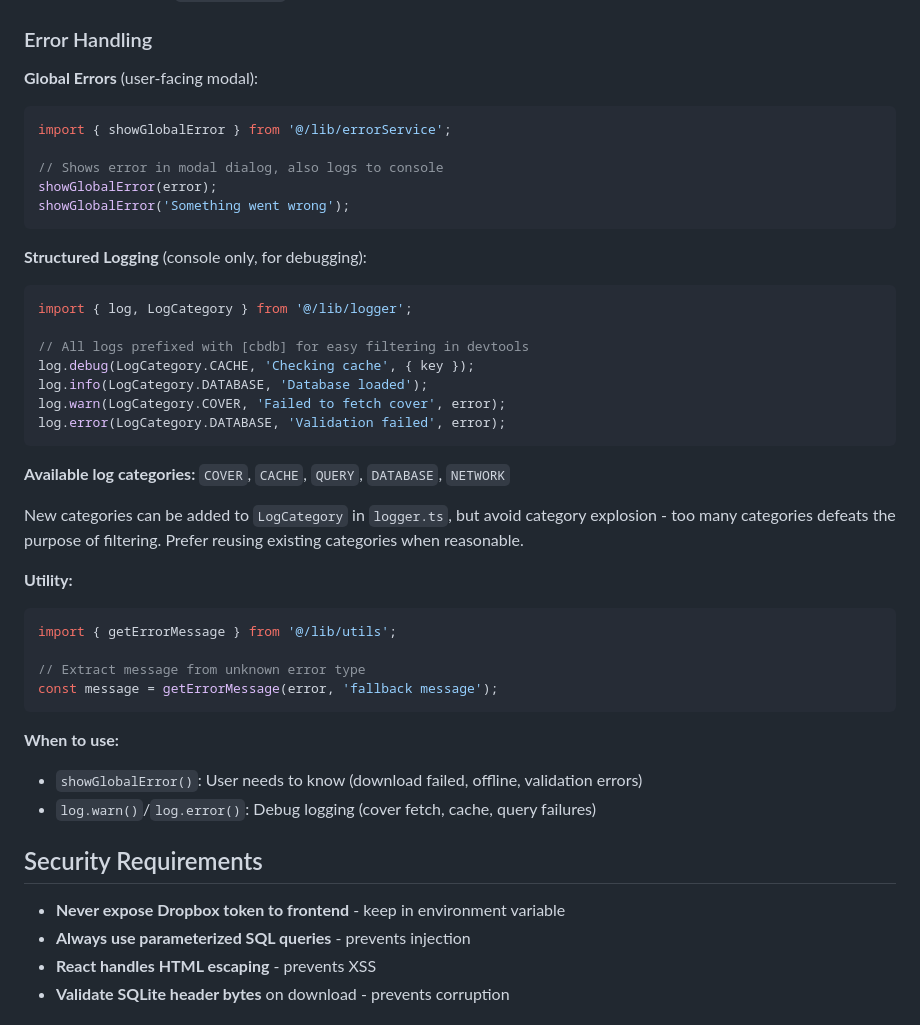
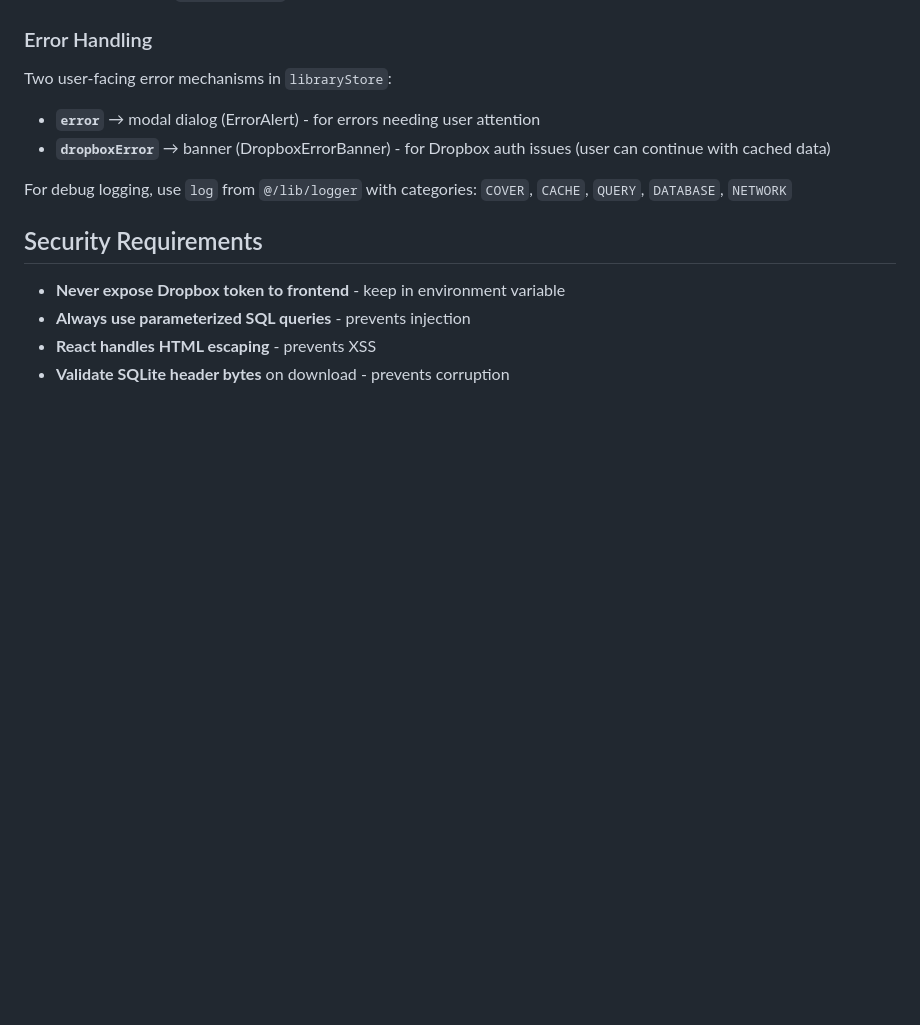
Before and after one commit to dmwyatt/cbdb, a Markdown page: AGENTS.md, the part around the change. Drawn GitHub-style; blank space fills up the shorter version.

Commit message:
Simplify error handling documentation in AGENTS.md
Replace verbose code examples with concise description of the two
error mechanisms: modal (error state) and banner (dropboxError state).

Co-Authored-By: Claude Opus 4.5 <noreply@anthropic.com>

````diff
--- a/AGENTS.md
+++ b/AGENTS.md
@@ -81,41 +81,11 @@ frontend/               # React + TypeScript + Vite app
 
 ### Error Handling
 
-**Global Errors** (user-facing modal):
-```typescript
-import { showGlobalError } from '@/lib/errorService';
+Two user-facing error mechanisms in `libraryStore`:
+- **`error`** → modal dialog (ErrorAlert) - for errors needing user attention
+- **`dropboxError`** → banner (DropboxErrorBanner) - for Dropbox auth issues (user can continue with cached data)
 
-// Shows error in modal dialog, also logs to console
-showGlobalError(error);
-showGlobalError('Something went wrong');
-```
-
-**Structured Logging** (console only, for debugging):
-```typescript
-import { log, LogCategory } from '@/lib/logger';
-
-// All logs prefixed with [cbdb] for easy filtering in devtools
-log.debug(LogCategory.CACHE, 'Checking cache', { key });
-log.info(LogCategory.DATABASE, 'Database loaded');
-log.warn(LogCategory.COVER, 'Failed to fetch cover', error);
-log.error(LogCategory.DATABASE, 'Validation failed', error);
-```
-
-**Available log categories:** `COVER`, `CACHE`, `QUERY`, `DATABASE`, `NETWORK`
-
-New categories can be added to `LogCategory` in `logger.ts`, but avoid category explosion - too many categories defeats the purpose of filtering. Prefer reusing existing categories when reasonable.
-
-**Utility:**
-```typescript
-import { getErrorMessage } from '@/lib/utils';
-
-// Extract message from unknown error type
-const message = getErrorMessage(error, 'fallback message');
-```
-
-**When to use:**
-- `showGlobalError()`: User needs to know (download failed, offline, validation errors)
-- `log.warn()`/`log.error()`: Debug logging (cover fetch, cache, query failures)
+For debug logging, use `log` from `@/lib/logger` with categories: `COVER`, `CACHE`, `QUERY`, `DATABASE`, `NETWORK`
 
 ## Security Requirements
 
````
